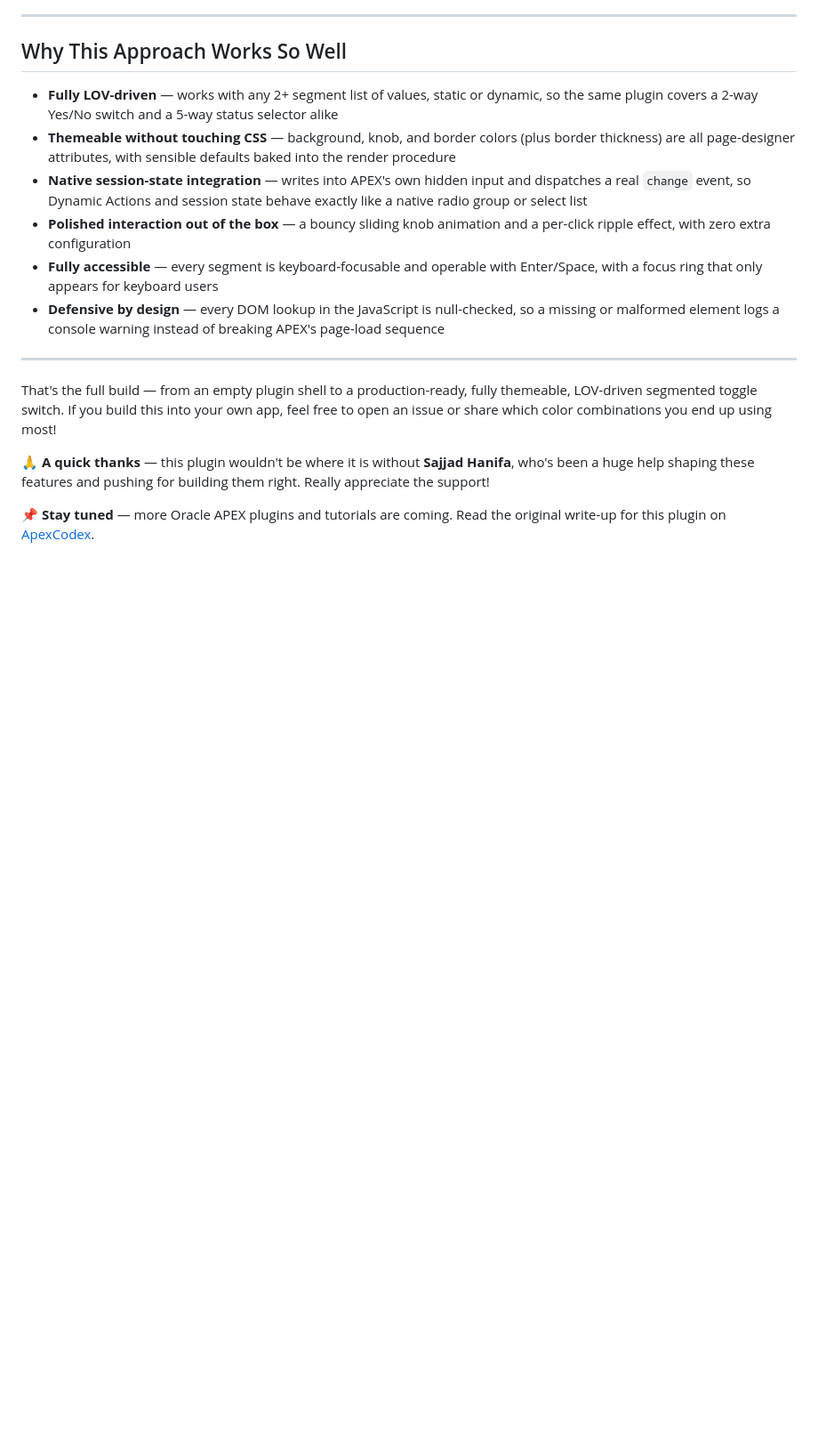
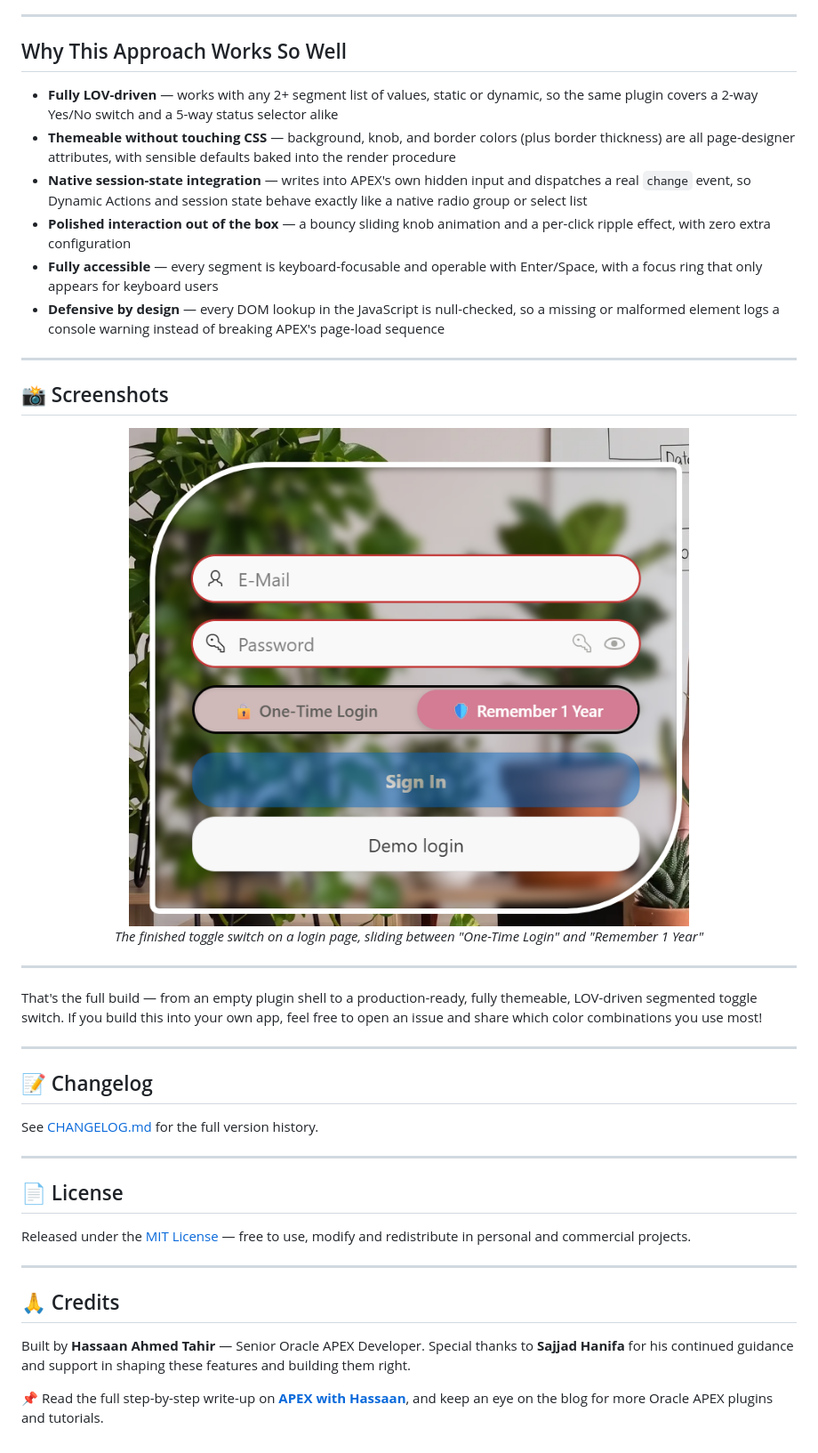
Before and after one commit to HassaanAhmedTahir/Toggle-Switch-Plugin, a Markdown page: README.md, the part around one of its changes. Shown at 89% size. Rendered like a GitHub page; pictures changed too: docs/images/toggle-switch-login-page.png (added); blank space fills up the shorter version.

```diff
--- a/README.md
+++ b/README.md
@@ -211,8 +241,34 @@ The switch renders as a pill-shaped track with one segment per LOV row and the k
 
 ---
 
-That's the full build — from an empty plugin shell to a production-ready, fully themeable, LOV-driven segmented toggle switch. If you build this into your own app, feel free to open an issue or share which color combinations you end up using most!
+## 📸 Screenshots
 
-🙏 **A quick thanks** — this plugin wouldn't be where it is without **Sajjad Hanifa**, who's been a huge help shaping these features and pushing for building them right. Really appreciate the support!
+<p align="center">
+  <img src="docs/images/toggle-switch-login-page.png" alt="Animated toggle switch between One-Time Login and Remember 1 Year on a login page" width="726"><br>
+  <em>The finished toggle switch on a login page, sliding between "One-Time Login" and "Remember 1 Year"</em>
+</p>
 
-📌 **Stay tuned** — more Oracle APEX plugins and tutorials are coming. Read the original write-up for this plugin on [ApexCodex](https://apexcodex.blogspot.com/2026/08/how-to-build-stylish-auto-login-toggle.html).
+---
+
+That's the full build — from an empty plugin shell to a production-ready, fully themeable, LOV-driven segmented toggle switch. If you build this into your own app, feel free to open an issue and share which color combinations you use most!
+
+---
+
+## 📝 Changelog
+
+See [CHANGELOG.md](CHANGELOG.md) for the full version history.
+
+---
+
+## 📄 License
+
+Released under the [MIT License](LICENSE) — free to use, modify and redistribute in personal and commercial projects.
+
+---
+
+## 🙏 Credits
+
+Built by **Hassaan Ahmed Tahir** — Senior Oracle APEX Developer.
+Special thanks to **Sajjad Hanifa** for his continued guidance and support in shaping these features and building them right.
+
+📌 Read the full step-by-step write-up on **[APEX with Hassaan](https://apexwithhassaan.vercel.app/blog/auto-login-toggle-switch-plugin)**, and keep an eye on the blog for more Oracle APEX plugins and tutorials.
```
Also changed, not shown: other parts of README.md (+46 -16 lines), CHANGELOG.md (added, +12 -0 lines), 7 other files.
